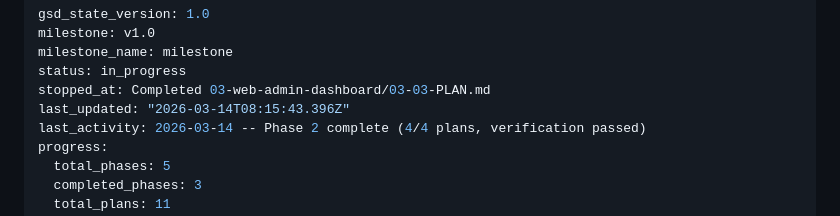
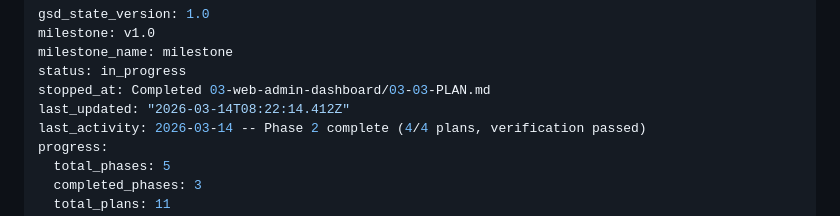
Before and after one commit to leonaffi-byte/amazon-photo-bot, a Markdown page: .planning/STATE.md, the part around the change. Drawn GitHub-style.

```diff
--- a/.planning/STATE.md
+++ b/.planning/STATE.md
@@ -4,7 +4,7 @@ milestone: v1.0
 milestone_name: milestone
 status: in_progress
 stopped_at: Completed 03-web-admin-dashboard/03-03-PLAN.md
-last_updated: "2026-03-14T08:15:43.396Z"
+last_updated: "2026-03-14T08:22:14.412Z"
 last_activity: 2026-03-14 -- Phase 2 complete (4/4 plans, verification passed)
 progress:
   total_phases: 5
```
Also changed, not shown: 1 other file.
